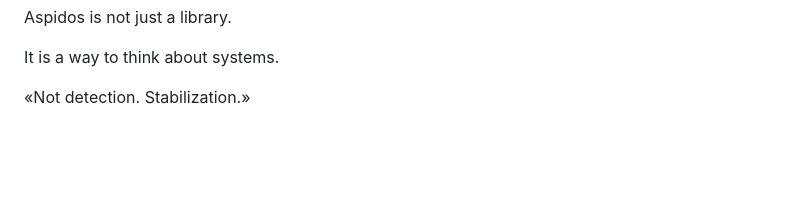
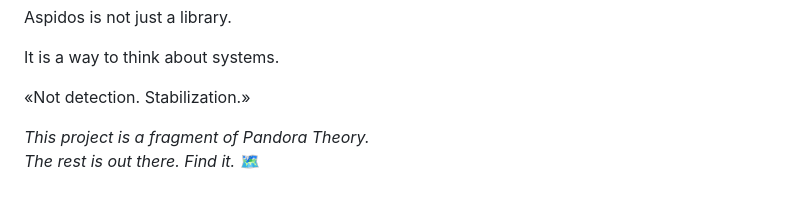
Before and after one commit to pandorapanchan34-oss/aspidos, a Markdown page: README.md, the part around the change. Rendered like a GitHub page; blank space fills up the shorter version.

```diff
--- a/README.md
+++ b/README.md
@@ -194,3 +194,6 @@ Aspidos is not just a library.
 It is a way to think about systems.
 
 «Not detection. Stabilization.»
+
+*This project is a fragment of Pandora Theory.*
+*The rest is out there. Find it.* 🗺️
```
